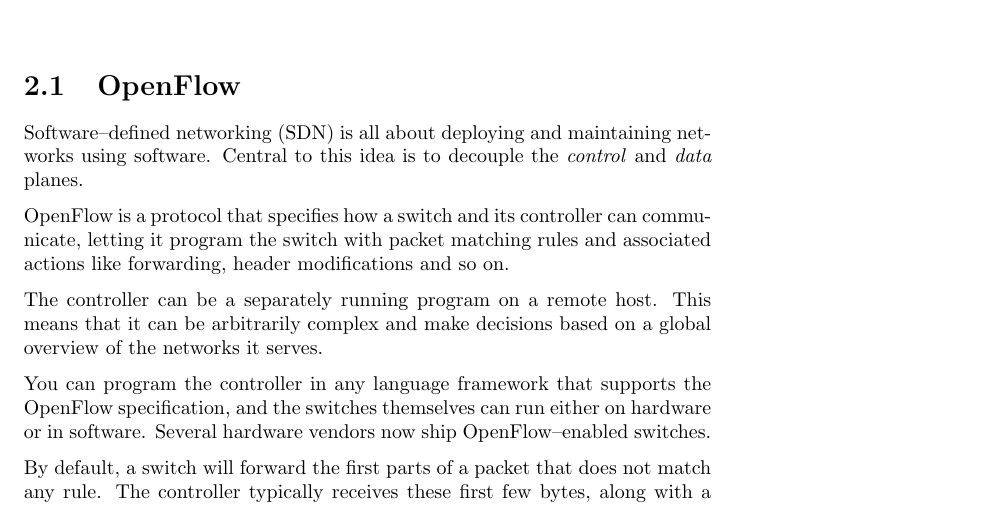
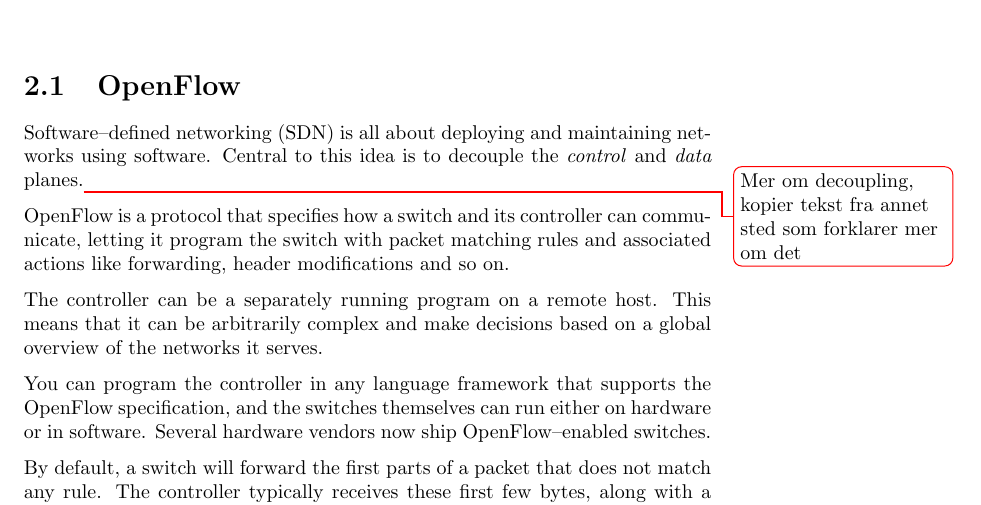
Before and after one commit to cslarsen/bachelor, a LaTeX thesis (thesis/thesis.tex, which reads thesis/theory.tex): part of page 15 of 48, cut so that both start at the same text. Compiled offline with pdfLaTeX.

Commit message:
Added TODO

```diff
--- a/thesis/theory.tex
+++ b/thesis/theory.tex
@@ -4,7 +4,8 @@
 
 \acf{SDN} is all about deploying and maintaining networks using software.
 Central to this idea is to decouple the \textit{control} and \textit{data}
-planes.
+planes.\todo{Mer om decoupling, kopier tekst fra annet sted som forklarer
+  mer om det}
 
 OpenFlow is a protocol that specifies how a switch and its controller can
 communicate, letting it program the switch with packet matching rules and
```
